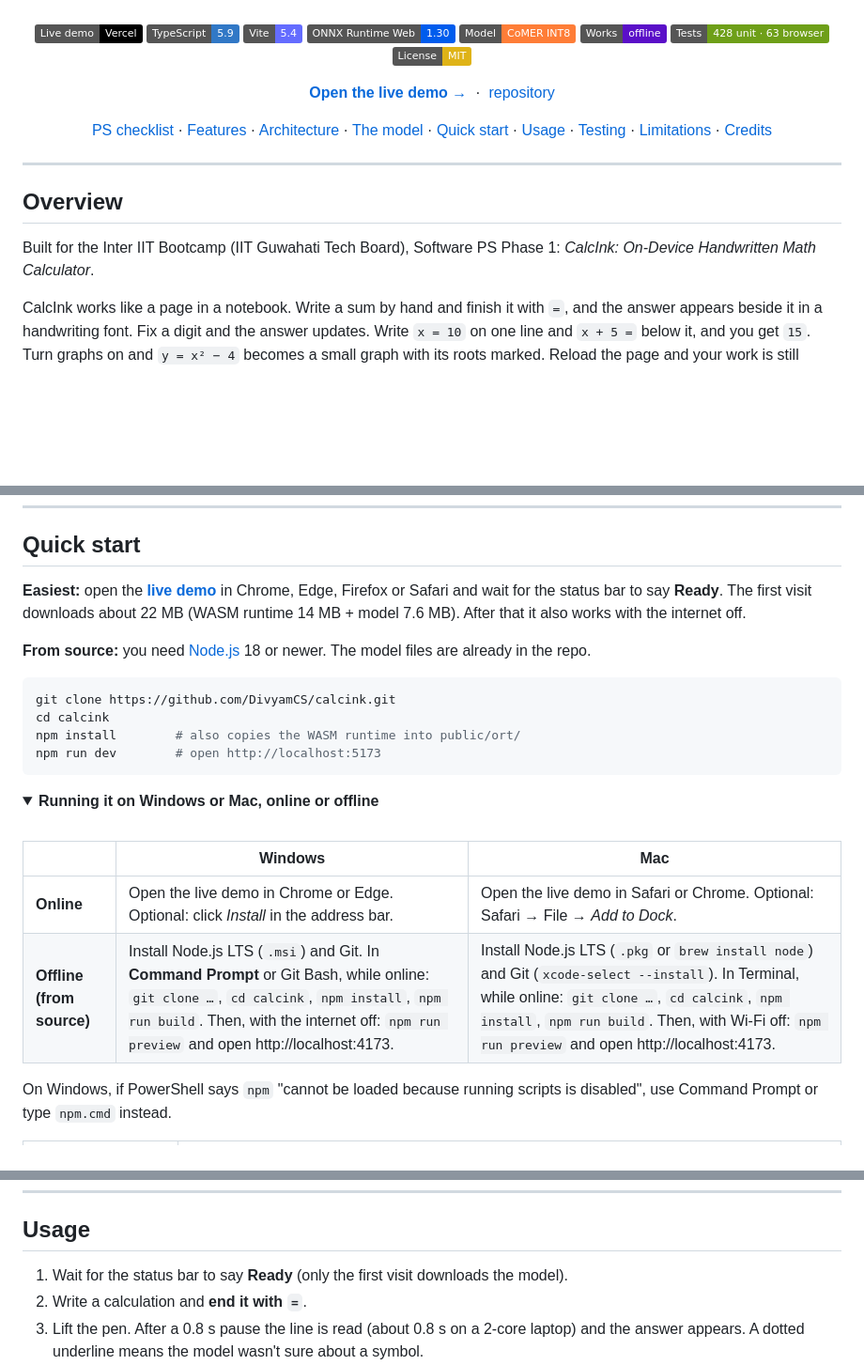
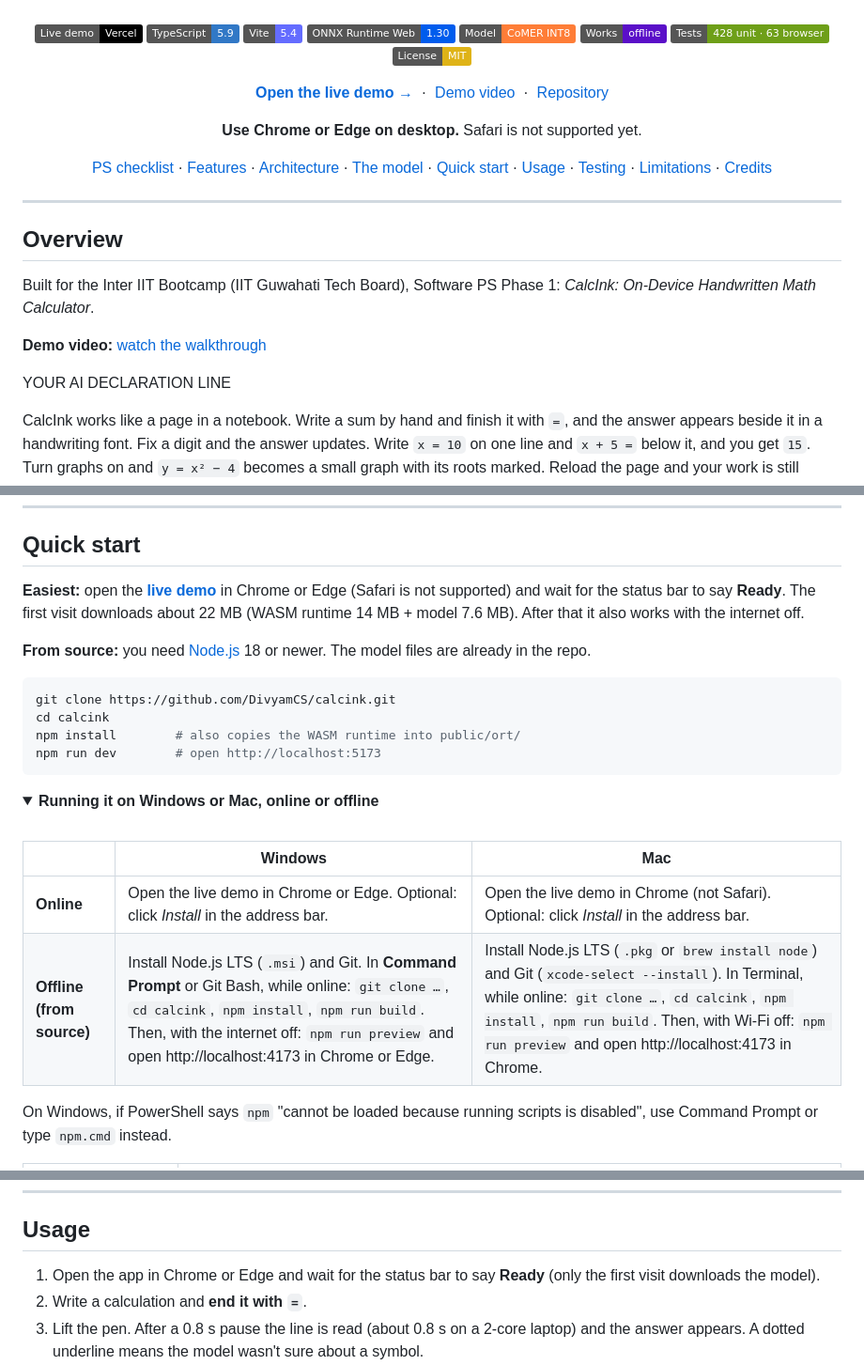
Before and after one commit to DivyamCS/calcink, a Markdown page: README.md, 3 parts joined by grey strips. Shown at 94% size. GitHub-like rendering; folded sections open; badges without logos; blank space fills up the shorter version.

```diff
--- a/README.md
+++ b/README.md
@@ -19,7 +19,9 @@ A handwriting calculator that runs entirely in your browser. Write a calculation
 [![Tests](https://img.shields.io/badge/Tests-428_unit_·_63_browser-6E9F18?logo=vitest&logoColor=white)](#testing)
 [![License: MIT](https://img.shields.io/badge/License-MIT-yellow.svg)](LICENSE)
 
-**[Open the live demo →](https://calcink-five.vercel.app/)** &nbsp;·&nbsp; [repository](https://github.com/DivyamCS/calcink)
+**[Open the live demo →](https://calcink-five.vercel.app/)** &nbsp;·&nbsp; [Demo video](VIDEO_LINK) &nbsp;·&nbsp; [Repository](https://github.com/DivyamCS/calcink)
+
+**Use Chrome or Edge on desktop.** Safari is not supported yet.
 
 [PS checklist](#problem-statement-checklist) · [Features](#features) · [Architecture](#architecture) · [The model](#the-model) · [Quick start](#quick-start) · [Usage](#usage) · [Testing](#testing) · [Limitations](#limitations) · [Credits](#credits-and-licences)
 
@@ -30,6 +32,10 @@ A handwriting calculator that runs entirely in your browser. Write a calculation
 ## Overview
 
 Built for the Inter IIT Bootcamp (IIT Guwahati Tech Board), Software PS Phase 1: *CalcInk: On-Device Handwritten Math Calculator*.
+
+**Demo video:** [watch the walkthrough](VIDEO_LINK)
+
+YOUR AI DECLARATION LINE
 
 CalcInk works like a page in a notebook. Write a sum by hand and finish it with `=`, and the answer appears beside it in a handwriting font. Fix a digit and the answer updates. Write `x = 10` on one line and `x + 5 =` below it, and you get `15`. Turn graphs on and `y = x² − 4` becomes a small graph with its roots marked. Reload the page and your work is still there.
 
@@ -335,7 +341,7 @@ We did not train a model. CalcInk uses **CoMER** (*Modeling Coverage for Transfo
 
 ## Quick start
 
-**Easiest:** open the **[live demo](https://calcink-five.vercel.app/)** in Chrome, Edge, Firefox or Safari and wait for the status bar to say **Ready**. The first visit downloads about 22 MB (WASM runtime 14 MB + model 7.6 MB). After that it also works with the internet off.
+**Easiest:** open the **[live demo](https://calcink-five.vercel.app/)** in Chrome or Edge (Safari is not supported) and wait for the status bar to say **Ready**. The first visit downloads about 22 MB (WASM runtime 14 MB + model 7.6 MB). After that it also works with the internet off.
 
 **From source:** you need [Node.js](https://nodejs.org) 18 or newer. The model files are already in the repo.
 
@@ -353,8 +359,8 @@ npm run dev        # open http://localhost:5173
 
 | | Windows | Mac |
 |---|---|---|
-| **Online** | Open the live demo in Chrome or Edge. Optional: click *Install* in the address bar. | Open the live demo in Safari or Chrome. Optional: Safari → File → *Add to Dock*. |
-| **Offline (from source)** | Install Node.js LTS (`.msi`) and Git. In **Command Prompt** or Git Bash, while online: `git clone …`, `cd calcink`, `npm install`, `npm run build`. Then, with the internet off: `npm run preview` and open http://localhost:4173. | Install Node.js LTS (`.pkg` or `brew install node`) and Git (`xcode-select --install`). In Terminal, while online: `git clone …`, `cd calcink`, `npm install`, `npm run build`. Then, with Wi-Fi off: `npm run preview` and open http://localhost:4173. |
+| **Online** | Open the live demo in Chrome or Edge. Optional: click *Install* in the address bar. | Open the live demo in Chrome (not Safari). Optional: click *Install* in the address bar. |
+| **Offline (from source)** | Install Node.js LTS (`.msi`) and Git. In **Command Prompt** or Git Bash, while online: `git clone …`, `cd calcink`, `npm install`, `npm run build`. Then, with the internet off: `npm run preview` and open http://localhost:4173 in Chrome or Edge. | Install Node.js LTS (`.pkg` or `brew install node`) and Git (`xcode-select --install`). In Terminal, while online: `git clone …`, `cd calcink`, `npm install`, `npm run build`. Then, with Wi-Fi off: `npm run preview` and open http://localhost:4173 in Chrome. |
 
 On Windows, if PowerShell says `npm` "cannot be loaded because running scripts is disabled", use Command Prompt or type `npm.cmd` instead.
 
@@ -395,7 +401,7 @@ On Windows, if PowerShell says `npm` "cannot be loaded because running scripts i
 
 ## Usage
 
-1. Wait for the status bar to say **Ready** (only the first visit downloads the model).
+1. Open the app in Chrome or Edge and wait for the status bar to say **Ready** (only the first visit downloads the model).
 2. Write a calculation and **end it with `=`**.
 3. Lift the pen. After a 0.8 s pause the line is read (about 0.8 s on a 2-core laptop) and the answer appears. A dotted underline means the model wasn't sure about a symbol.
 4. Edit freely: erase or rewrite a digit and the answer updates. Fill the page with as many lines as you like.
```
Also changed, not shown: other parts of README.md (+1 -0 lines).
